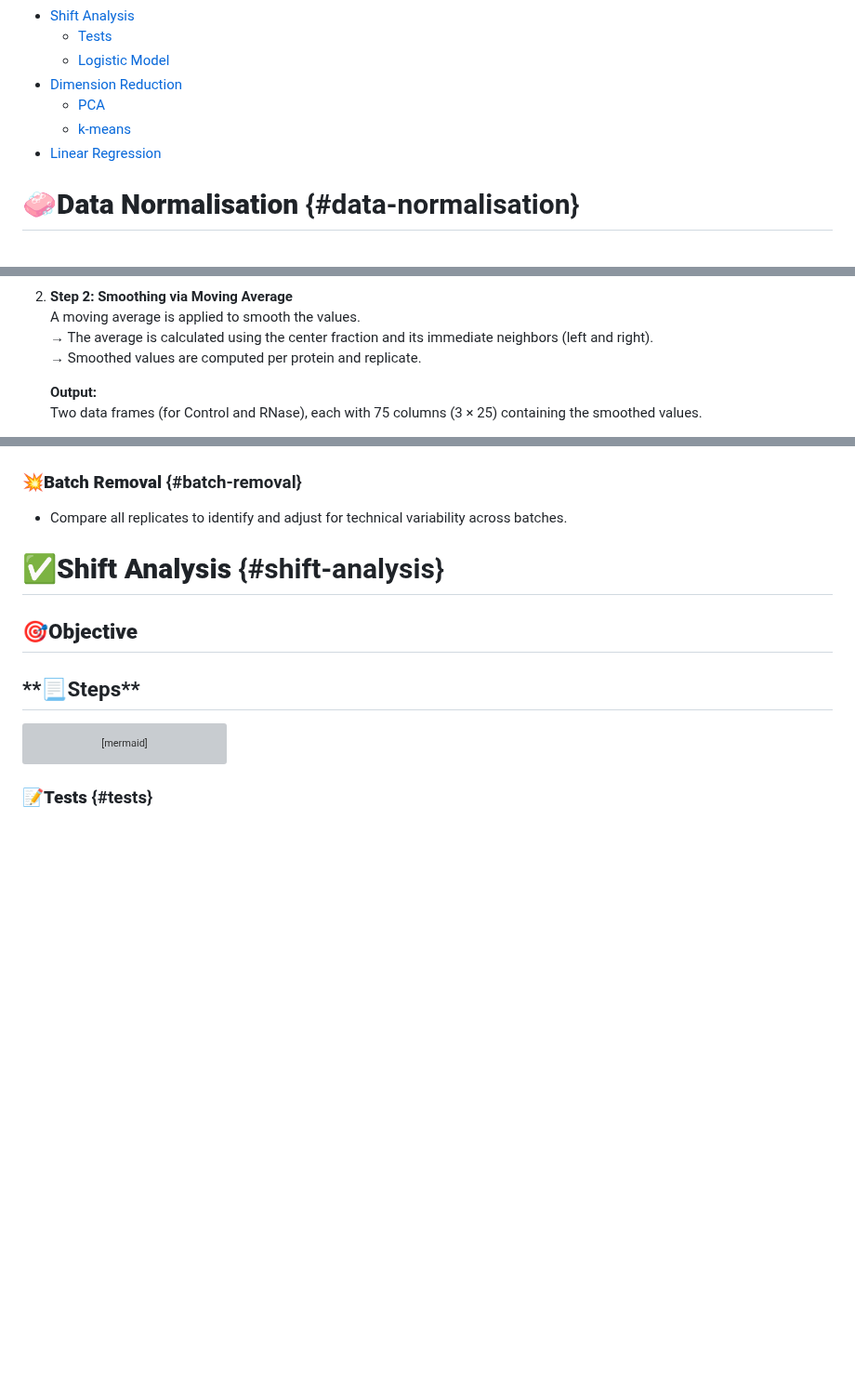
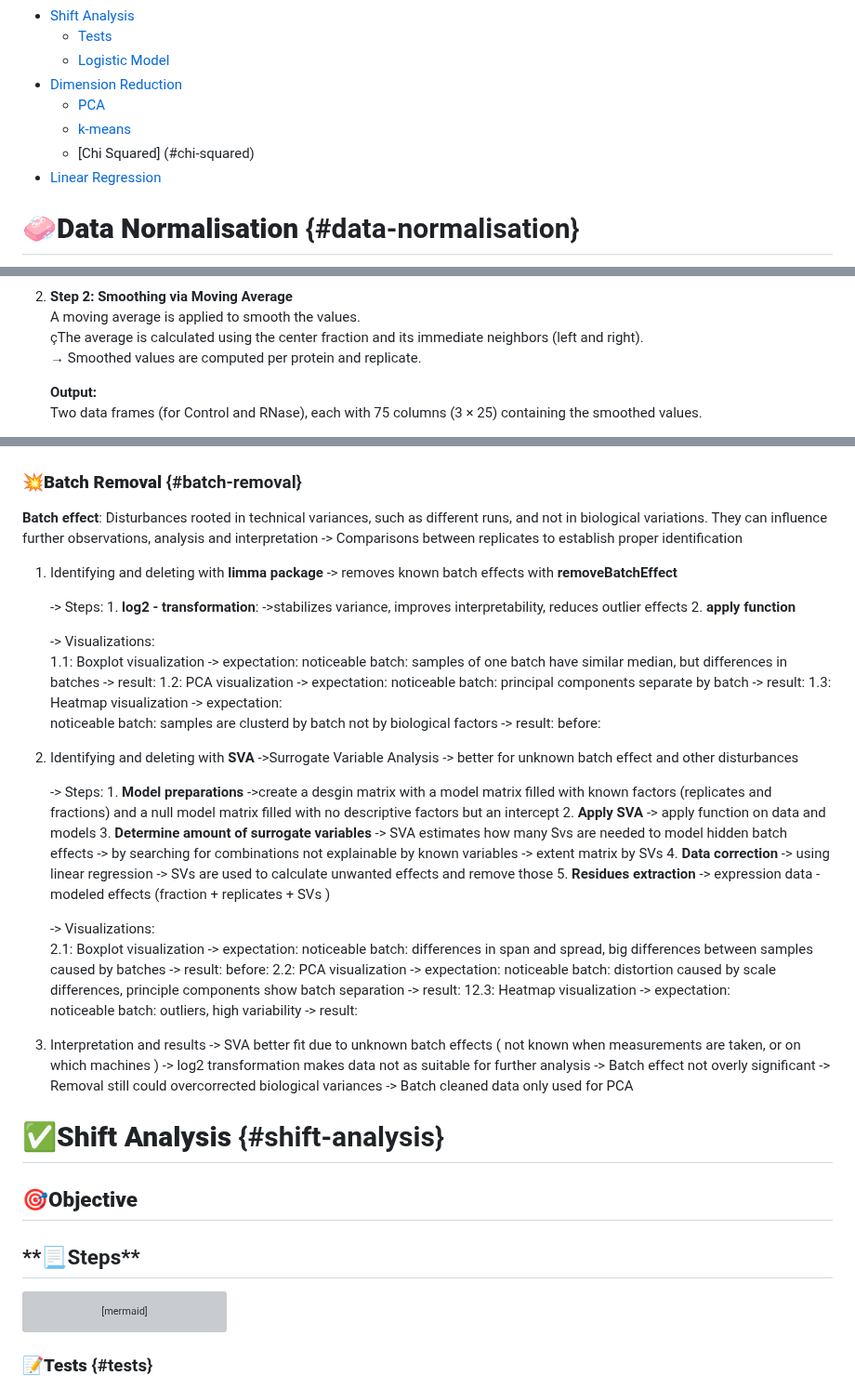
Before and after one commit to MichelaPozzi/2025-topic-03-group-04, a Markdown page: README.md, 3 parts joined by grey strips. Shown at 93% size. Rendered like a GitHub page; blank space fills up the shorter version; grey boxes are pictures that could not be loaded.

```diff
--- a/README.md
+++ b/README.md
@@ -91,6 +91,7 @@ between untreated cell lysates (control samples) and RNase-treated lysates (RNas
 -   [Dimension Reduction](#dimension-reduction)
     -   [PCA](#pca)
     -   [k-means](#k--means)
+    -   [Chi Squared] (#chi-squared)
 -   [Linear Regression](#linear-regression)
 
 # **🧼Data Normalisation** {#data-normalisation}
@@ -145,7 +146,7 @@ flowchart LR
 
 2.  **Step 2: Smoothing via Moving Average**\
     A moving average is applied to smooth the values.\
-    → The average is calculated using the center fraction and its immediate neighbors (left and
+çThe average is calculated using the center fraction and its immediate neighbors (left and
     right).\
     → Smoothed values are computed per protein and replicate.
 
@@ -172,8 +173,79 @@ flowchart LR
     ![Mein Screenshot](images/screenshot_normalized_rnase.png)
 
 ### **💥Batch Removal** {#batch-removal}
+**Batch effect**: Disturbances rooted in technical variances, such as different runs, and not in biological variations.
+              They can influence further observations, analysis and interpretation
+             ->  Comparisons between replicates to establish proper identification
 
--   Compare all replicates to identify and adjust for technical variability across batches.
+1. Identifying and deleting with **limma package**
+    ->  removes known batch effects with **removeBatchEffect**
+
+    -> Steps:
+        1. **log2 - transformation**:
+              ->stabilizes variance, improves interpretability, reduces outlier effects
+        2. **apply function**
+
+
+    -> Visualizations:
+         1.1: Boxplot visualization
+               ->  expectation:
+                      noticeable batch: samples of one batch have similar median, but differences in batches
+               ->  result:
+         1.2: PCA visualization
+               ->  expectation:
+                      noticeable batch: principal components separate by batch
+               ->  result:
+         1.3: Heatmap visualization
+               ->  expectation:
+                      noticeable batch: samples are clusterd by batch not by biological factors
+               ->  result:
+                      before:
+
+2. Identifying and deleting with **SVA**
+    ->Surrogate Variable Analysis
+    -> better for unknown batch effect and other disturbances
+
+    -> Steps:
+        1. **Model preparations**
+              ->create a desgin matrix with a model matrix filled with known factors (replicates and fractions)
+              and a null model matrix filled with no descriptive factors but an intercept
+        2. **Apply SVA**
+              -> apply function on data and models
+        3. **Determine amount of surrogate variables**
+              -> SVA estimates how many Svs are needed to model hidden batch effects
+              -> by searching for combinations not explainable by known variables
+              -> extent matrix by SVs
+        4. **Data correction**
+              -> using linear regression
+              -> SVs are used to calculate unwanted effects and remove those
+        5. **Residues extraction**
+              -> expression data - modeled effects (fraction + replicates + SVs )
+
+     -> Visualizations:
+         2.1: Boxplot visualization
+               ->  expectation:
+                      noticeable batch: differences in span and spread, big differences between samples caused by batches
+               ->  result:
+                      before:
+         2.2: PCA visualization
+               ->  expectation:
+                      noticeable batch: distortion caused by scale differences, principle components show batch separation
+               ->  result:
+         12.3: Heatmap visualization
+               ->  expectation:
+                      noticeable batch: outliers, high variability
+               ->  result:
+
+3. Interpretation and results
+    -> SVA better fit due to unknown batch effects ( not known when measurements are taken, or on which machines )
+    -> log2 transformation makes data not as suitable for further analysis
+    -> Batch effect not overly significant
+    -> Removal still could overcorrected biological variances
+    -> Batch cleaned data only used for PCA
+
+
+
+
 
 # **✅Shift Analysis** {#shift-analysis}
 
```
Also changed, not shown: other parts of README.md (+26 -0 lines).
